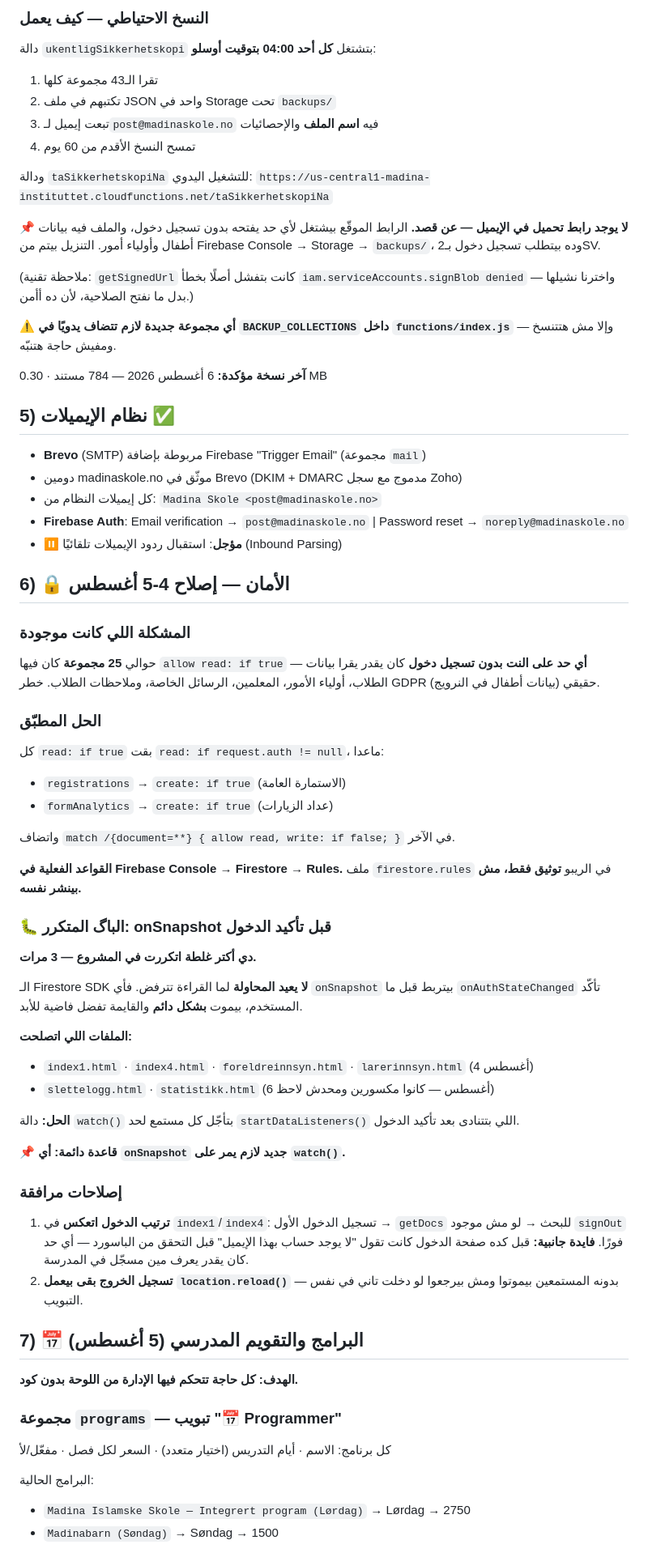
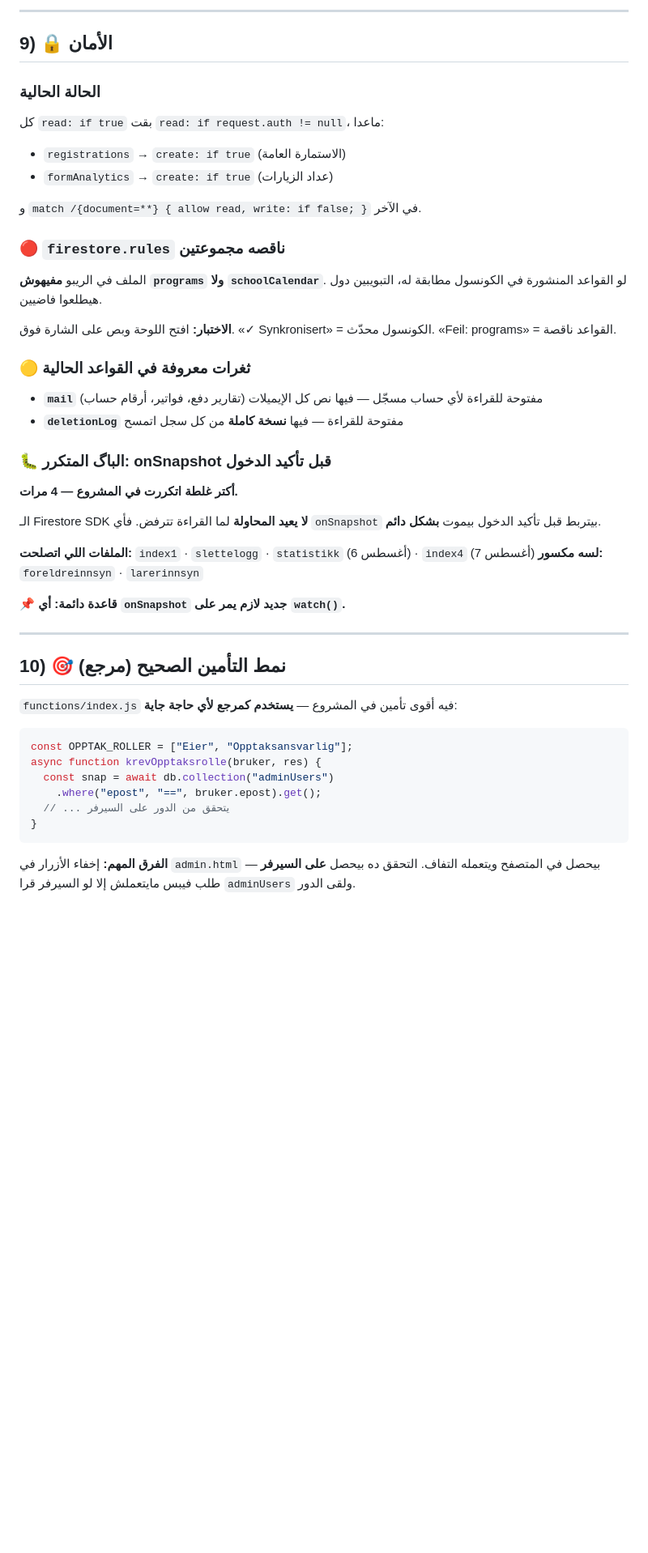
Before and after one commit to madina-institute/Madina-Instituttet-, a Markdown page: PROJECT-SUMMARY-AR.md, the part around one of its changes. Shown at 81% size. Rendered like a GitHub page; blank space fills up the shorter version.

````diff
--- a/PROJECT-SUMMARY-AR.md
+++ b/PROJECT-SUMMARY-AR.md
@@ -70,71 +200,49 @@
 
-### النسخ الاحتياطي — كيف يعمل
-دالة `ukentligSikkerhetskopi` بتشتغل **كل أحد 04:00 بتوقيت أوسلو**:
-1. تقرا الـ43 مجموعة كلها
-2. تكتبهم في ملف JSON واحد في Storage تحت `backups/`
-3. تبعت إيميل لـ`post@madinaskole.no` فيه **اسم الملف** والإحصائيات
-4. تمسح النسخ الأقدم من 60 يوم
+---
 
-ودالة `taSikkerhetskopiNa` للتشغيل اليدوي:
-`https://us-central1-madina-instituttet.cloudfunctions.net/taSikkerhetskopiNa`
+## 9) 🔒 الأمان
 
-**📌 لا يوجد رابط تحميل في الإيميل — عن قصد.** الرابط الموقّع بيشتغل لأي حد يفتحه بدون تسجيل دخول، والملف فيه بيانات أطفال وأولياء أمور. التنزيل بيتم من Firebase Console → Storage → `backups/`، وده بيتطلب تسجيل دخول بـ2SV.
-
-(ملاحظة تقنية: `getSignedUrl` كانت بتفشل أصلًا بخطأ `iam.serviceAccounts.signBlob denied` — واخترنا نشيلها بدل ما نفتح الصلاحية، لأن ده أأمن.)
-
-**⚠️ أي مجموعة جديدة لازم تتضاف يدويًا في `BACKUP_COLLECTIONS` داخل `functions/index.js`** — وإلا مش هتتنسخ ومفيش حاجة هتنبّه.
-
-**آخر نسخة مؤكدة:** 6 أغسطس 2026 — 784 مستند · 0.30 MB
-
-## 5) نظام الإيميلات ✅
-
-- **Brevo** (SMTP) مربوطة بإضافة Firebase "Trigger Email" (مجموعة `mail`)
-- دومين madinaskole.no موثّق في Brevo (DKIM + DMARC مدموج مع سجل Zoho)
-- كل إيميلات النظام من: `Madina Skole <post@madinaskole.no>`
-- **Firebase Auth**: Email verification → `post@madinaskole.no` | Password reset → `noreply@madinaskole.no`
-- ⏸️ **مؤجل**: استقبال ردود الإيميلات تلقائيًا (Inbound Parsing)
-
-## 6) 🔒 الأمان — إصلاح 4-5 أغسطس
-
-### المشكلة اللي كانت موجودة
-حوالي **25 مجموعة** كان فيها `allow read: if true` — **أي حد على النت بدون تسجيل دخول** كان يقدر يقرا بيانات الطلاب، أولياء الأمور، المعلمين، الرسائل الخاصة، وملاحظات الطلاب. خطر GDPR حقيقي (بيانات أطفال في النرويج).
-
-### الحل المطبّق
+### الحالة الحالية
 كل `read: if true` بقت `read: if request.auth != null`، ماعدا:
 - `registrations` → `create: if true` (الاستمارة العامة)
 - `formAnalytics` → `create: if true` (عداد الزيارات)
 
-واتضاف `match /{document=**} { allow read, write: if false; }` في الآخر.
+و `match /{document=**} { allow read, write: if false; }` في الآخر.
 
-**القواعد الفعلية في Firebase Console → Firestore → Rules.** ملف `firestore.rules` في الريبو **توثيق فقط، مش بينشر نفسه.**
+### 🔴 `firestore.rules` ناقصه مجموعتين
+الملف في الريبو **مفيهوش `programs` ولا `schoolCalendar`**. لو القواعد المنشورة في الكونسول مطابقة له، التبويبين دول هيطلعوا فاضيين.
+
+**الاختبار:** افتح اللوحة وبص على الشارة فوق. «✓ Synkronisert» = الكونسول محدّث. «Feil: programs» = القواعد ناقصة.
+
+### 🟡 ثغرات معروفة في القواعد الحالية
+- **`mail`** مفتوحة للقراءة لأي حساب مسجّل — فيها نص كل الإيميلات (تقارير دفع، فواتير، أرقام حساب)
+- **`deletionLog`** مفتوحة للقراءة — فيها **نسخة كاملة** من كل سجل اتمسح
 
 ### 🐛 الباگ المتكرر: onSnapshot قبل تأكيد الدخول
 
-**دي أكتر غلطة اتكررت في المشروع — 3 مرات.**
+**أكتر غلطة اتكررت في المشروع — 4 مرات.**
 
-الـ Firestore SDK **لا يعيد المحاولة** لما القراءة تترفض. فأي `onSnapshot` بيتربط قبل ما `onAuthStateChanged` تأكّد المستخدم، بيموت **بشكل دائم** والقايمة تفضل فاضية للأبد.
+الـ Firestore SDK **لا يعيد المحاولة** لما القراءة تترفض. فأي `onSnapshot` بيتربط قبل تأكيد الدخول بيموت **بشكل دائم**.
 
-**الملفات اللي اتصلحت:**
-- `index1.html` · `index4.html` · `foreldreinnsyn.html` · `larerinnsyn.html` (4 أغسطس)
-- `slettelogg.html` · `statistikk.html` (6 أغسطس — كانوا مكسورين ومحدش لاحظ)
-
-**الحل:** دالة `watch()` بتأجّل كل مستمع لحد `startDataListeners()` اللي بتتنادى بعد تأكيد الدخول.
+**الملفات اللي اتصلحت:** `index1` · `slettelogg` · `statistikk` (6 أغسطس) · `index4` (7 أغسطس)
+**لسه مكسور:** `foreldreinnsyn` · `larerinnsyn`
 
 📌 **قاعدة دائمة: أي `onSnapshot` جديد لازم يمر على `watch()`.**
 
-### إصلاحات مرافقة
-1. **ترتيب الدخول اتعكس** في `index1`/`index4`: تسجيل الدخول الأول → `getDocs` للبحث → لو مش موجود `signOut` فورًا.
-   **فايدة جانبية:** قبل كده صفحة الدخول كانت تقول "لا يوجد حساب بهذا الإيميل" قبل التحقق من الباسورد — أي حد كان يقدر يعرف مين مسجّل في المدرسة.
-2. **تسجيل الخروج بقى بيعمل `location.reload()`** — بدونه المستمعين بيموتوا ومش بيرجعوا لو دخلت تاني في نفس التبويب.
+---
 
-## 7) 📅 البرامج والتقويم المدرسي (5 أغسطس)
+## 10) 🎯 نمط التأمين الصحيح (مرجع)
 
-**الهدف: كل حاجة تتحكم فيها الإدارة من اللوحة بدون كود.**
+`functions/index.js` فيه أقوى تأمين في المشروع — **يستخدم كمرجع لأي حاجة جاية**:
 
-### مجموعة `programs` — تبويب "📅 Programmer"
-كل برنامج: الاسم · أيام التدريس (اختيار متعدد) · السعر لكل فصل · مفعّل/لأ
+```js
+const OPPTAK_ROLLER = ["Eier", "Opptaksansvarlig"];
+async function krevOpptaksrolle(bruker, res) {
+  const snap = await db.collection("adminUsers")
+    .where("epost", "==", bruker.epost).get();
+  // ... يتحقق من الدور على السيرفر
+}
+```
 
-البرامج الحالية:
-- `Madina Islamske Skole — Integrert program (Lørdag)` → Lørdag → 2750
-- `Madinabarn (Søndag)` → Søndag → 1500
+**الفرق المهم:** إخفاء الأزرار في `admin.html` بيحصل في المتصفح ويتعمله التفاف. التحقق ده بيحصل **على السيرفر** — طلب فيبس مايتعملش إلا لو السيرفر قرا `adminUsers` ولقى الدور.
 
````
Also changed, not shown: other parts of PROJECT-SUMMARY-AR.md (+306 -121 lines).
